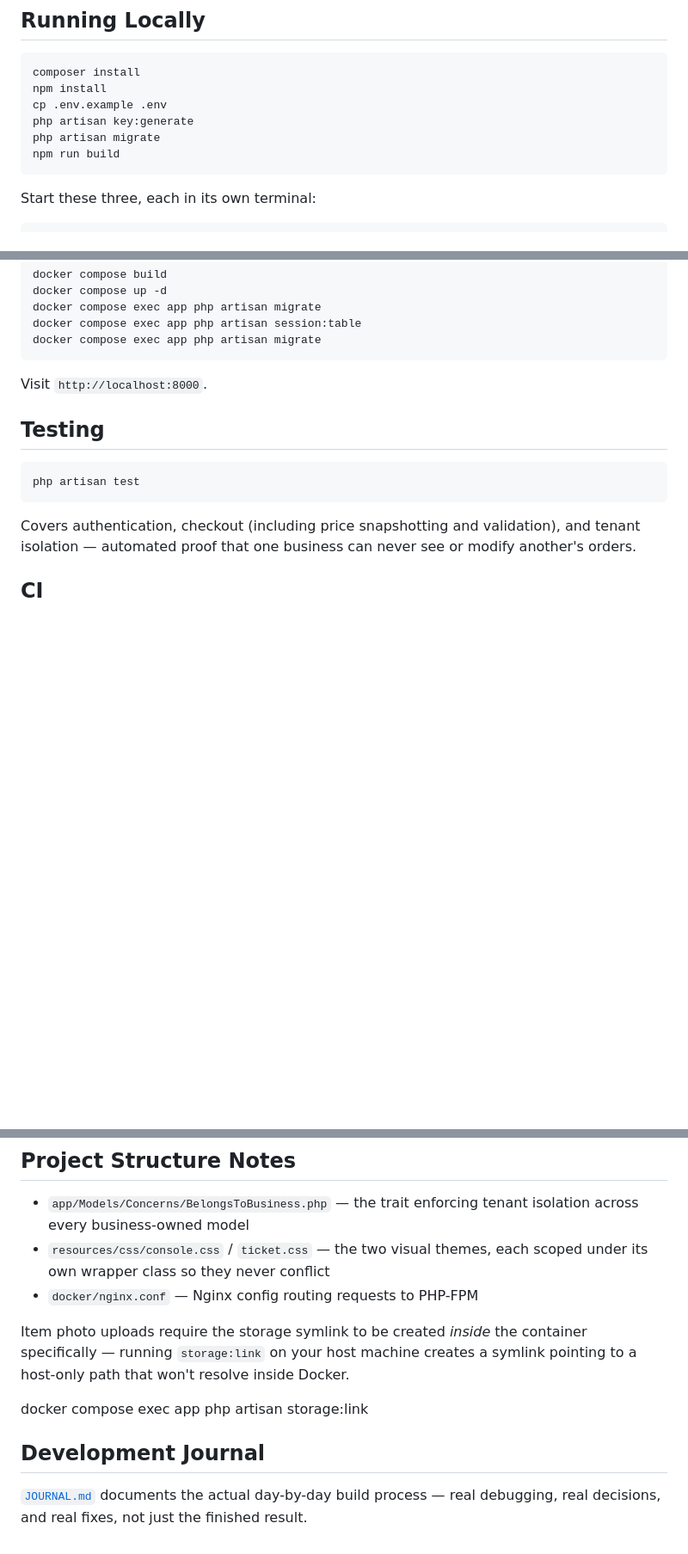
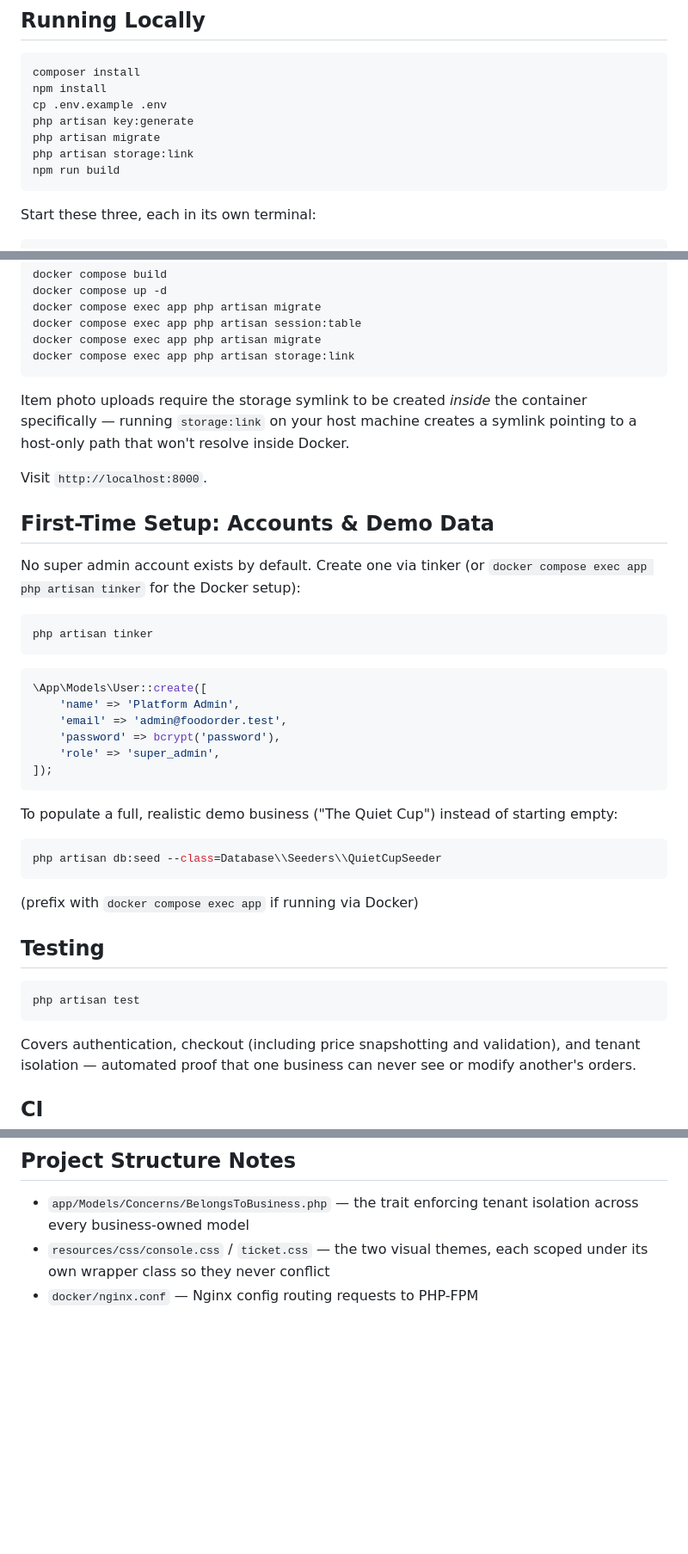
Before and after one commit to aya-md/foodorder, a Markdown page: README.md, 3 parts joined by grey strips. Shown at 86% size. Drawn GitHub-style; blank space fills up the shorter version.

Commit message:
modified readme file to add clearer instructions

````diff
--- a/README.md
+++ b/README.md
@@ -26,6 +30,7 @@ npm install
 cp .env.example .env
 php artisan key:generate
 php artisan migrate
+php artisan storage:link
 npm run build
 ```
 
@@ -60,9 +65,34 @@ docker compose up -d
 docker compose exec app php artisan migrate
 docker compose exec app php artisan session:table
 docker compose exec app php artisan migrate
+docker compose exec app php artisan storage:link
 ```
 
+Item photo uploads require the storage symlink to be created *inside* the container specifically — running `storage:link` on your host machine creates a symlink pointing to a host-only path that won't resolve inside Docker.
+
 Visit `http://localhost:8000`.
+
+## First-Time Setup: Accounts & Demo Data
+
+No super admin account exists by default. Create one via tinker (or `docker compose exec app php artisan tinker` for the Docker setup):
+
+```bash
+php artisan tinker
+```
+```php
+\App\Models\User::create([
+    'name' => 'Platform Admin',
+    'email' => 'admin@foodorder.test',
+    'password' => bcrypt('password'),
+    'role' => 'super_admin',
+]);
+```
+
+To populate a full, realistic demo business ("The Quiet Cup") instead of starting empty:
+```bash
+php artisan db:seed --class=Database\\Seeders\\QuietCupSeeder
+```
+(prefix with `docker compose exec app` if running via Docker)
 
 ## Testing
 
@@ -84,12 +114,3 @@ Every push to `main` runs automatically via GitHub Actions (`.github/workflows/c
 - `app/Models/Concerns/BelongsToBusiness.php` — the trait enforcing tenant isolation across every business-owned model
 - `resources/css/console.css` / `ticket.css` — the two visual themes, each scoped under its own wrapper class so they never conflict
 - `docker/nginx.conf` — Nginx config routing requests to PHP-FPM
-
-Item photo uploads require the storage symlink to be created *inside* the container specifically — running `storage:link` on your host machine creates a symlink pointing to a host-only path that won't resolve inside Docker.
-
-docker compose exec app php artisan storage:link
-
-
-## Development Journal
-
-[`JOURNAL.md`](JOURNAL.md) documents the actual day-by-day build process — real debugging, real decisions, and real fixes, not just the finished result.
````
Also changed, not shown: other parts of README.md (+4 -0 lines).
